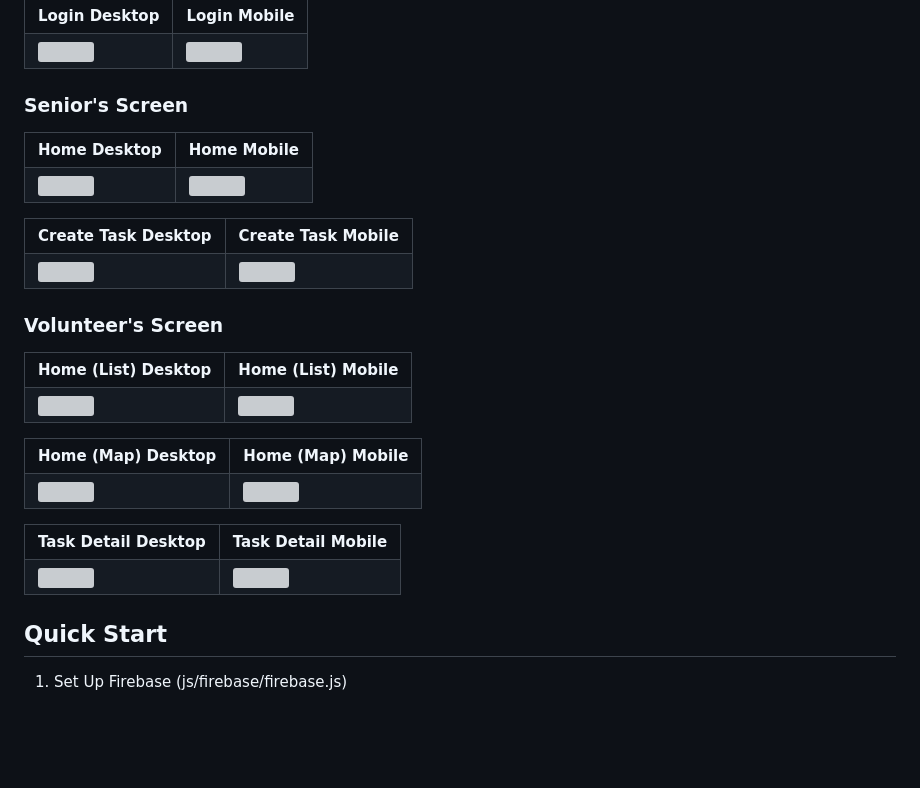
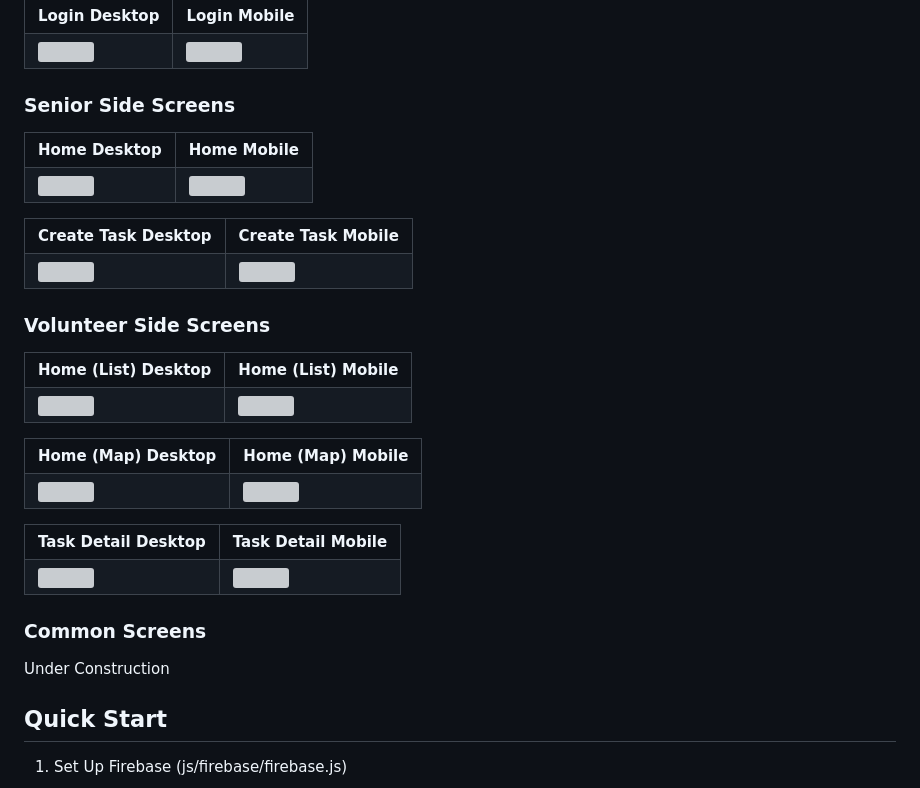
Before and after one commit to yoshan0921/Favr, a Markdown page: README.md, the part around the change. Rendered like a GitHub page; blank space fills up the shorter version; grey boxes are pictures that could not be loaded.

```diff
--- a/README.md
+++ b/README.md
@@ -61,7 +61,7 @@ https://youtu.be/XPOMzlS9v58?si=LPyTzjqXNMBa1Man&t=149
     </tr>
 </table>
 
-### Senior's Screen
+### Senior Side Screens
 <table>
     <th>Home Desktop</th>
     <th>Home Mobile</th>
@@ -88,7 +88,7 @@ https://youtu.be/XPOMzlS9v58?si=LPyTzjqXNMBa1Man&t=149
     </tr>
 </table>
 
-### Volunteer's Screen
+### Volunteer Side Screens
 <table>
     <th>Home (List) Desktop</th>
     <th>Home (List) Mobile</th>
@@ -128,6 +128,9 @@ https://youtu.be/XPOMzlS9v58?si=LPyTzjqXNMBa1Man&t=149
     </tr>
 </table>
 
+### Common Screens
+Under Construction
+
 ## Quick Start
 
 1. Set Up Firebase (js/firebase/firebase.js)
```
